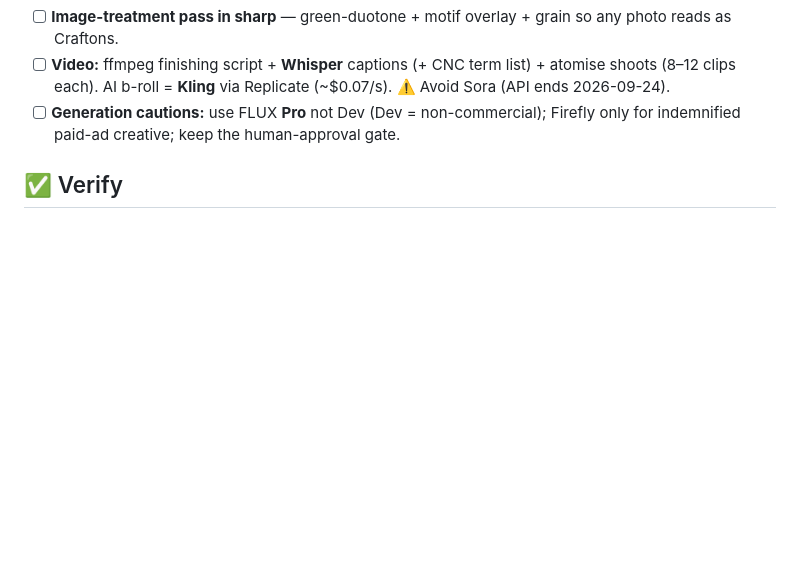
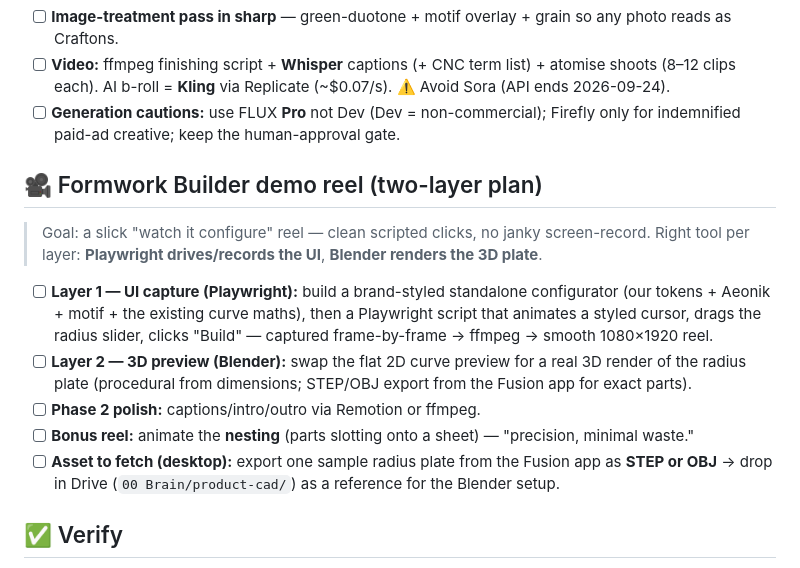
Before and after one commit to leepatt/marketing, a Markdown page: DESKTOP-TODO.md, the part around the change. GitHub-like rendering; blank space fills up the shorter version.

Commit message:
DESKTOP-TODO: add Formwork Builder demo-reel two-layer plan (Playwright UI + Blender 3D)

```diff
--- a/DESKTOP-TODO.md
+++ b/DESKTOP-TODO.md
@@ -47,6 +47,19 @@ _Created 2026-06-15 from a mobile session. Everything below is saved + pushed; n
 - [ ] **Generation cautions:** use FLUX **Pro** not Dev (Dev = non-commercial); Firefly only for
       indemnified paid-ad creative; keep the human-approval gate.
 
+## 🎥 Formwork Builder demo reel (two-layer plan)
+> Goal: a slick "watch it configure" reel — clean scripted clicks, no janky screen-record.
+> Right tool per layer: **Playwright drives/records the UI**, **Blender renders the 3D plate**.
+- [ ] **Layer 1 — UI capture (Playwright):** build a brand-styled standalone configurator (our tokens +
+      Aeonik + motif + the existing curve maths), then a Playwright script that animates a styled cursor,
+      drags the radius slider, clicks "Build" — captured frame-by-frame → ffmpeg → smooth 1080×1920 reel.
+- [ ] **Layer 2 — 3D preview (Blender):** swap the flat 2D curve preview for a real 3D render of the
+      radius plate (procedural from dimensions; STEP/OBJ export from the Fusion app for exact parts).
+- [ ] **Phase 2 polish:** captions/intro/outro via Remotion or ffmpeg.
+- [ ] **Bonus reel:** animate the **nesting** (parts slotting onto a sheet) — "precision, minimal waste."
+- [ ] **Asset to fetch (desktop):** export one sample radius plate from the Fusion app as **STEP or OBJ**
+      → drop in Drive (`00 Brain/product-cad/`) as a reference for the Blender setup.
+
 ## ✅ Verify
 - [ ] Confirm the cnccut-app `.env` loads all 12 keys (quick check from inside the repo).
 - [ ] Confirm a new session reads the keys from the Jake cloud environment.
```
